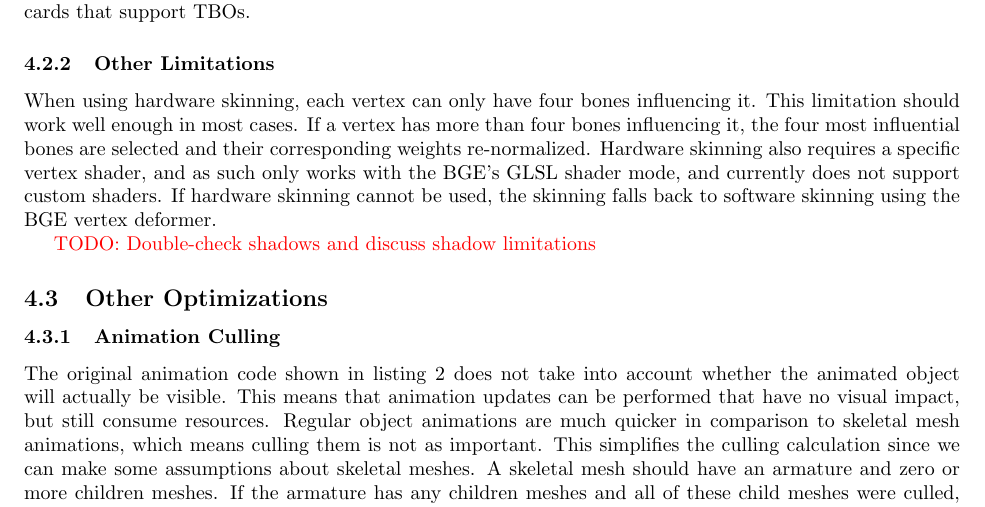
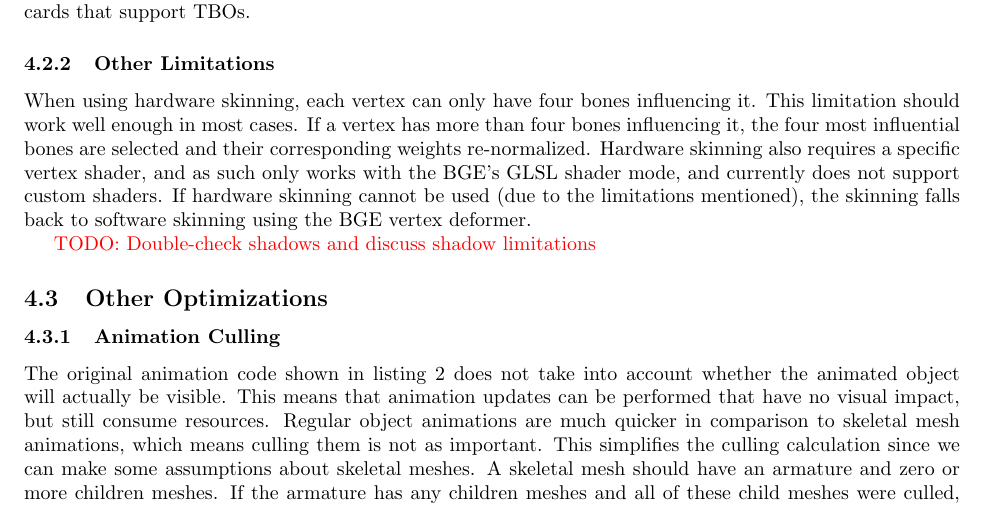
Before and after one commit to Moguri/thesis, a LaTeX thesis (thesis.tex, which reads sections/work.tex): part of page 12 of 15, cut so that both start at the same text. Compiled offline with pdfLaTeX.

Commit message:
Work/HWS: Making it more clear when the skinning falls back to software.

```diff
--- a/sections/work.tex
+++ b/sections/work.tex
@@ -84,7 +84,7 @@ When using hardware skinning, each vertex can only have four bones influencing i
 This limitation should work well enough in most cases.
 If a vertex has more than four bones influencing it, the four most influential bones are selected and their corresponding weights re-normalized.
 Hardware skinning also requires a specific vertex shader, and as such only works with the BGE's GLSL shader mode, and currently does not support custom shaders.
-If hardware skinning cannot be used, the skinning falls back to software skinning using the BGE vertex deformer.
+If hardware skinning cannot be used (due to the limitations mentioned), the skinning falls back to software skinning using the BGE vertex deformer.
 
 \todo{Double-check shadows and discuss shadow limitations}
 
```
